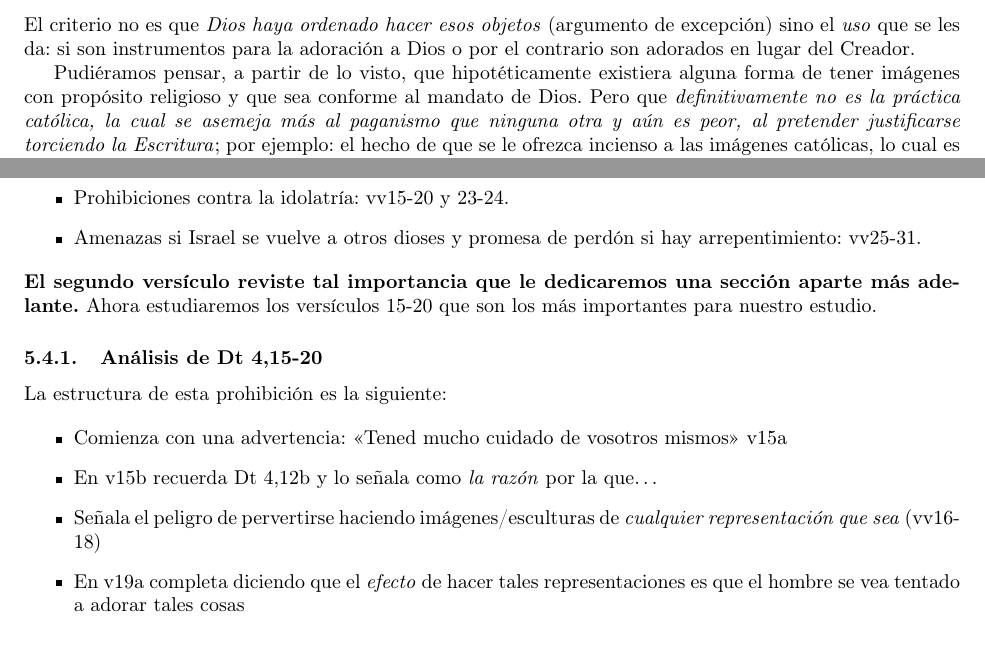
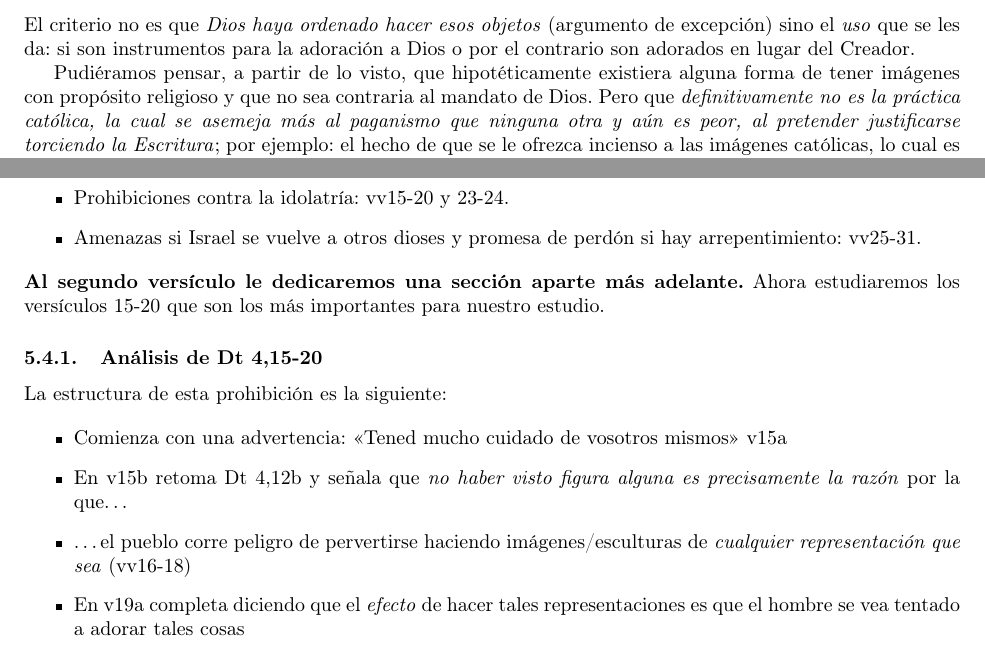
Before and after one commit to elfrucool/idolatria-e-iconoclastia, a LaTeX paper (main.tex): two parts of pages 17 and 19 of 23, joined at a grey line, cut so that both start at the same text. Compiled offline with pdfLaTeX.

Commit message:
Until 2016-12-16 03:53:13

```diff
--- a/main.tex
+++ b/main.tex
@@ -748,7 +749,7 @@ Ya has dicho \emph{los \'unicos casos v\'alidos que encontramos son cuando Dios
 \noindent
 El criterio no es que \emph{Dios haya ordenado hacer esos objetos} (argumento de excepci\'on) sino el \emph{uso} que se les da: si son instrumentos para la adoraci\'on a Dios o por el contrario son adorados en lugar del Creador.
 
-Pudi\'eramos pensar, a partir de lo visto, que hipot\'eticamente existiera alguna forma de tener im\'agenes con prop\'osito religioso y que sea conforme al mandato de Dios. Pero que \emph{definitivamente no es la pr\'actica cat\'olica, la cual se asemeja m\'as al paganismo que ninguna otra y a\'un es peor, al pretender justificarse torciendo la Escritura}; por ejemplo: el hecho de que se le ofrezca incienso a las im\'agenes cat\'olicas, lo cual es una se\~nal inequ\'ivoca de adoraci\'on como yo mismo acabo de decir.
+Pudi\'eramos pensar, a partir de lo visto, que hipot\'eticamente existiera alguna forma de tener im\'agenes con prop\'osito religioso y que no sea contraria al mandato de Dios. Pero que \emph{definitivamente no es la pr\'actica cat\'olica, la cual se asemeja m\'as al paganismo que ninguna otra y a\'un es peor, al pretender justificarse torciendo la Escritura}; por ejemplo: el hecho de que se le ofrezca incienso a las im\'agenes cat\'olicas, lo cual es una se\~nal inequ\'ivoca de adoraci\'on como yo mismo acabo de decir.
 \subsection{?`No es evidente con solo mirarlos que los cat\'olicos son id\'olatras digan lo que digan?}
 
 Pudieras hacerme algunas objeciones como las siguientes:
@@ -827,7 +828,7 @@ La parte que a nosotros nos interesa son los vers\'{i}culos 1-40, los cuales pue
 \end{itemize}
 
 \noindent
-\textbf{El segundo vers\'{i}culo reviste tal importancia que le dedicaremos una secci\'on aparte m\'as adelante.} Ahora estudiaremos los vers\'iculos 15-20 que son los m\'as importantes para nuestro estudio.
+\textbf{Al segundo vers\'{i}culo le dedicaremos una secci\'on aparte m\'as adelante.} Ahora estudiaremos los vers\'iculos 15-20 que son los m\'as importantes para nuestro estudio.
 
 \subsubsection{An\'alisis de Dt 4,15-20}
 
@@ -835,8 +836,8 @@ La estructura de esta prohibici\'on es la siguiente:
 
 \begin{itemize}
 \item Comienza con una advertencia: <<Tened mucho cuidado de vosotros mismos>> v15a
-\item En v15b recuerda Dt 4,12b y lo se\~nala como \emph{la raz\'on} por la que\ldots
-\item Se\~nala el peligro de pervertirse haciendo im\'agenes/esculturas de \emph{cualquier representaci\'on que sea} (vv16-18)
+\item En v15b retoma Dt 4,12b y se\~nala que \emph{no haber visto figura alguna es precisamente la raz\'on} por la que\ldots
+\item {\ldots}el pueblo corre peligro de pervertirse haciendo im\'agenes/esculturas de \emph{cualquier representaci\'on que sea} (vv16-18)
 \item En v19a completa diciendo que el \emph{efecto} de hacer tales representaciones es que el hombre se vea tentado a adorar tales cosas
 \item En v19b indica que Dios ha dado la creaci\'on a los pueblos de la tierra.
 \item El v20 cierra diciendo que Israel es propiedad del Se\~nor.
```
Also changed, not shown: main.tex (5 more changed lines).
